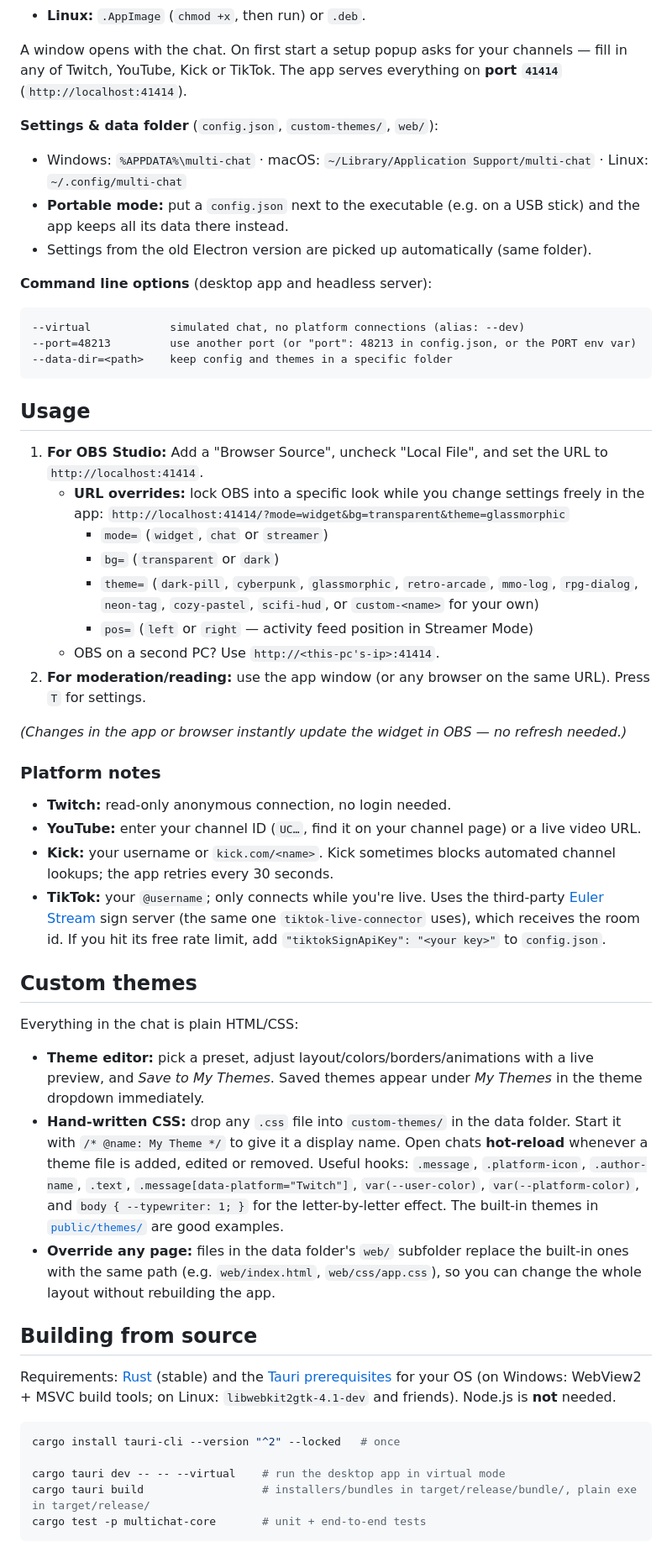
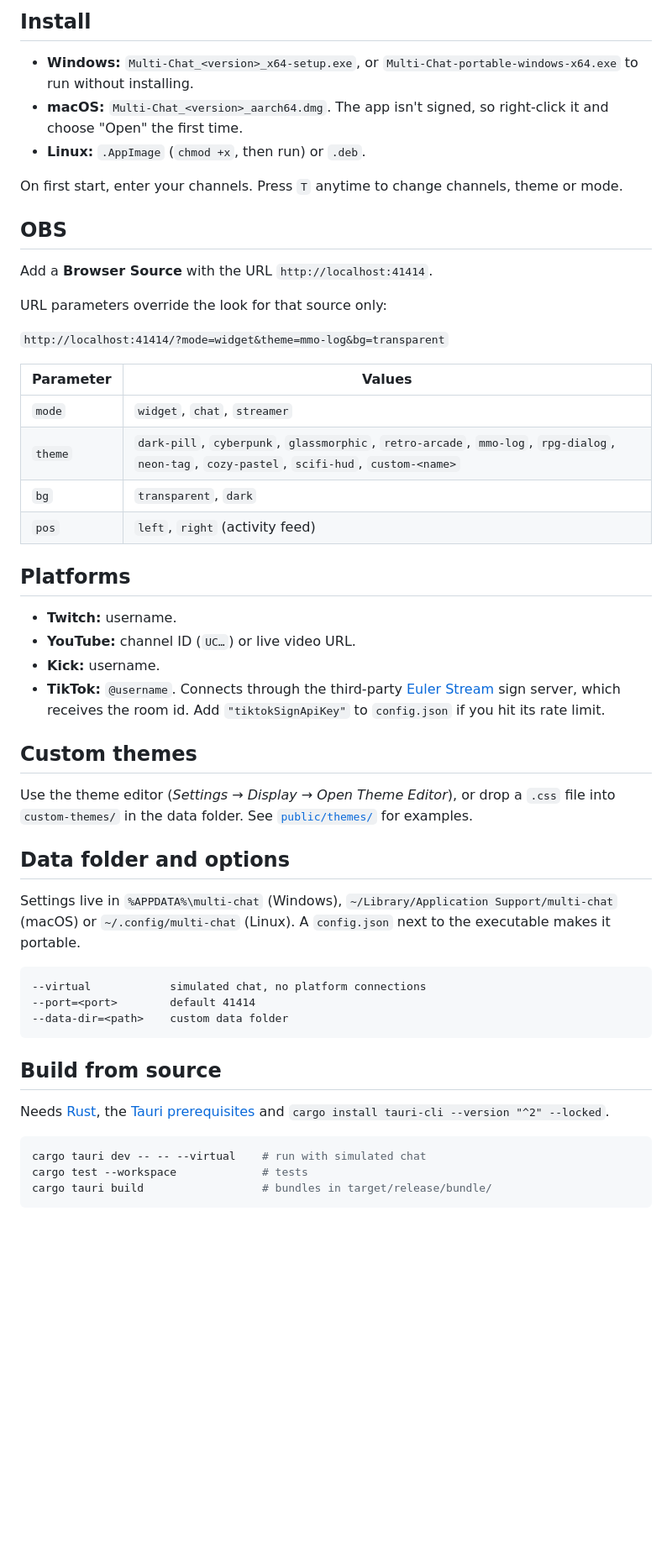
Before and after one commit to Jugachi/multi-chat-for-streamers, a Markdown page: README.md, the part around one of its changes. Shown at 84% size. GitHub-like rendering; blank space fills up the shorter version.

````diff
--- a/README.md
+++ b/README.md
@@ -24,52 +47,48 @@ Grab the app from the [Releases](../../releases) tab:
+## Install
+* **Windows:** `Multi-Chat_<version>_x64-setup.exe`, or `Multi-Chat-portable-windows-x64.exe` to run without installing.
+* **macOS:** `Multi-Chat_<version>_aarch64.dmg`. The app isn't signed, so right-click it and choose "Open" the first time.
 * **Linux:** `.AppImage` (`chmod +x`, then run) or `.deb`.
 
-A window opens with the chat. On first start a setup popup asks for your channels — fill in any of Twitch, YouTube, Kick or TikTok. The app serves everything on **port `41414`** (`http://localhost:41414`).
+On first start, enter your channels. Press `T` anytime to change channels, theme or mode.
 
-**Settings & data folder** (`config.json`, `custom-themes/`, `web/`):
-* Windows: `%APPDATA%\multi-chat` · macOS: `~/Library/Application Support/multi-chat` · Linux: `~/.config/multi-chat`
-* **Portable mode:** put a `config.json` next to the executable (e.g. on a USB stick) and the app keeps all its data there instead.
-* Settings from the old Electron version are picked up automatically (same folder).
+## OBS
+Add a **Browser Source** with the URL `http://localhost:41414`.
 
-**Command line options** (desktop app and headless server):
+URL parameters override the look for that source only:
+
+`http://localhost:41414/?mode=widget&theme=mmo-log&bg=transparent`
+
+| Parameter | Values |
+|---|---|
+| `mode` | `widget`, `chat`, `streamer` |
+| `theme` | `dark-pill`, `cyberpunk`, `glassmorphic`, `retro-arcade`, `mmo-log`, `rpg-dialog`, `neon-tag`, `cozy-pastel`, `scifi-hud`, `custom-<name>` |
+| `bg` | `transparent`, `dark` |
+| `pos` | `left`, `right` (activity feed) |
+
+## Platforms
+* **Twitch:** username.
+* **YouTube:** channel ID (`UC…`) or live video URL.
+* **Kick:** username.
+* **TikTok:** `@username`. Connects through the third-party [Euler Stream](https://www.eulerstream.com/) sign server, which receives the room id. Add `"tiktokSignApiKey"` to `config.json` if you hit its rate limit.
+
+## Custom themes
+Use the theme editor (*Settings → Display → Open Theme Editor*), or drop a `.css` file into `custom-themes/` in the data folder. See [`public/themes/`](public/themes) for examples.
+
+## Data folder and options
+Settings live in `%APPDATA%\multi-chat` (Windows), `~/Library/Application Support/multi-chat` (macOS) or `~/.config/multi-chat` (Linux). A `config.json` next to the executable makes it portable.
+
 ```
---virtual            simulated chat, no platform connections (alias: --dev)
---port=48213         use another port (or "port": 48213 in config.json, or the PORT env var)
---data-dir=<path>    keep config and themes in a specific folder
+--virtual            simulated chat, no platform connections
+--port=<port>        default 41414
+--data-dir=<path>    custom data folder
 ```
 
-## Usage
-1. **For OBS Studio:** Add a "Browser Source", uncheck "Local File", and set the URL to `http://localhost:41414`.
-   * **URL overrides:** lock OBS into a specific look while you change settings freely in the app:
-     `http://localhost:41414/?mode=widget&bg=transparent&theme=glassmorphic`
-     * `mode=` (`widget`, `chat` or `streamer`)
-     * `bg=` (`transparent` or `dark`)
-     * `theme=` (`dark-pill`, `cyberpunk`, `glassmorphic`, `retro-arcade`, `mmo-log`, `rpg-dialog`, `neon-tag`, `cozy-pastel`, `scifi-hud`, or `custom-<name>` for your own)
-     * `pos=` (`left` or `right` — activity feed position in Streamer Mode)
-   * OBS on a second PC? Use `http://<this-pc's-ip>:41414`.
-2. **For moderation/reading:** use the app window (or any browser on the same URL). Press `T` for settings.
-
-*(Changes in the app or browser instantly update the widget in OBS — no refresh needed.)*
-
-### Platform notes
-* **Twitch:** read-only anonymous connection, no login needed.
-* **YouTube:** enter your channel ID (`UC…`, find it on your channel page) or a live video URL.
-* **Kick:** your username or `kick.com/<name>`. Kick sometimes blocks automated channel lookups; the app retries every 30 seconds.
-* **TikTok:** your `@username`; only connects while you're live. Uses the third-party [Euler Stream](https://www.eulerstream.com/) sign server (the same one `tiktok-live-connector` uses), which receives the room id. If you hit its free rate limit, add `"tiktokSignApiKey": "<your key>"` to `config.json`.
-
-## Custom themes
-Everything in the chat is plain HTML/CSS:
-* **Theme editor:** pick a preset, adjust layout/colors/borders/animations with a live preview, and *Save to My Themes*. Saved themes appear under *My Themes* in the theme dropdown immediately.
-* **Hand-written CSS:** drop any `.css` file into `custom-themes/` in the data folder. Start it with `/* @name: My Theme */` to give it a display name. Open chats **hot-reload** whenever a theme file is added, edited or removed. Useful hooks: `.message`, `.platform-icon`, `.author-name`, `.text`, `.message[data-platform="Twitch"]`, `var(--user-color)`, `var(--platform-color)`, and `body { --typewriter: 1; }` for the letter-by-letter effect. The built-in themes in [`public/themes/`](public/themes) are good examples.
-* **Override any page:** files in the data folder's `web/` subfolder replace the built-in ones with the same path (e.g. `web/index.html`, `web/css/app.css`), so you can change the whole layout without rebuilding the app.
-
-## Building from source
-Requirements: [Rust](https://rustup.rs/) (stable) and the [Tauri prerequisites](https://tauri.app/start/prerequisites/) for your OS (on Windows: WebView2 + MSVC build tools; on Linux: `libwebkit2gtk-4.1-dev` and friends). Node.js is **not** needed.
+## Build from source
+Needs [Rust](https://rustup.rs/), the [Tauri prerequisites](https://tauri.app/start/prerequisites/) and `cargo install tauri-cli --version "^2" --locked`.
 
 ```bash
-cargo install tauri-cli --version "^2" --locked   # once
-
-cargo tauri dev -- -- --virtual    # run the desktop app in virtual mode
-cargo tauri build                  # installers/bundles in target/release/bundle/, plain exe in target/release/
-cargo test -p multichat-core       # unit + end-to-end tests
+cargo tauri dev -- -- --virtual    # run with simulated chat
+cargo test --workspace             # tests
+cargo tauri build                  # bundles in target/release/bundle/
 ```
 
````
Also changed, not shown: other parts of README.md (+42 -33 lines), docs/screenshots/editor.png (added), docs/screenshots/mmo-window.png (added), docs/screenshots/settings.png (added), docs/screenshots/streamer.png (added), docs/screenshots/themes.png (added), 1 other file.
